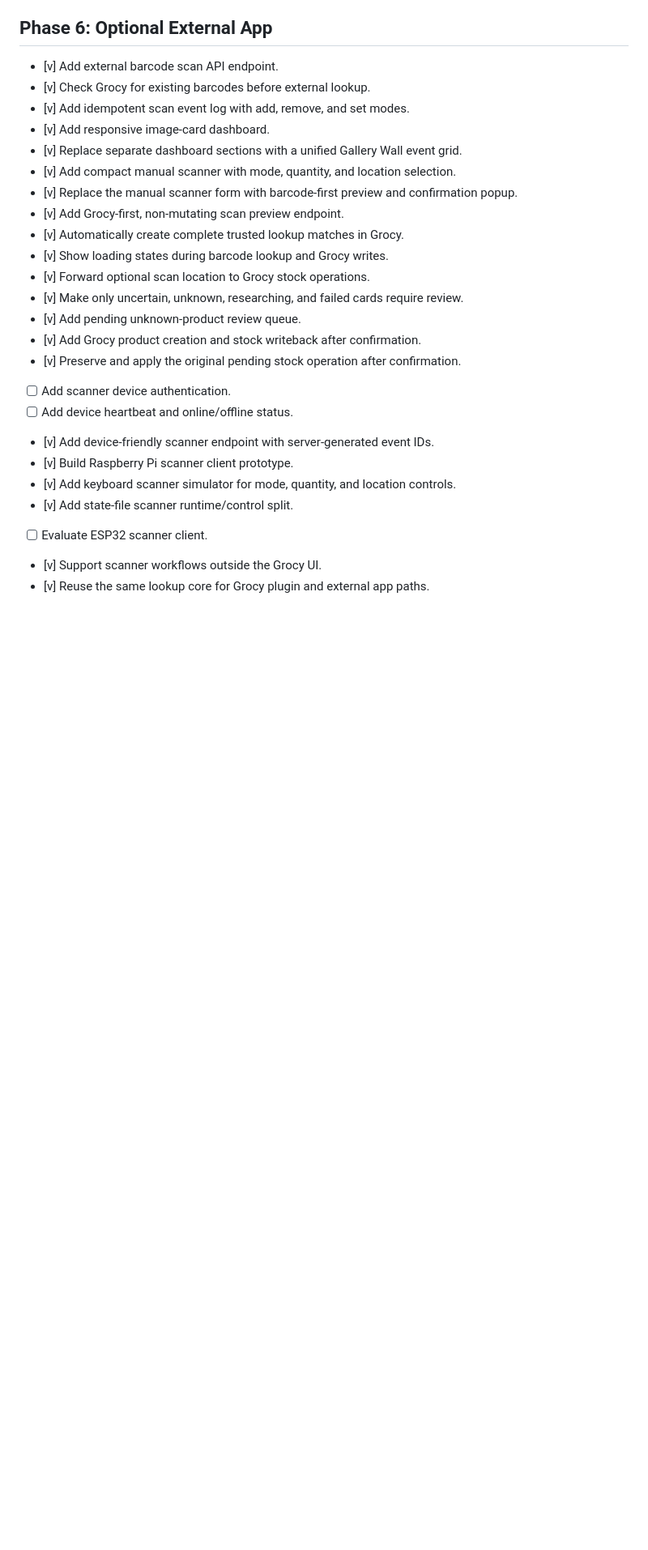
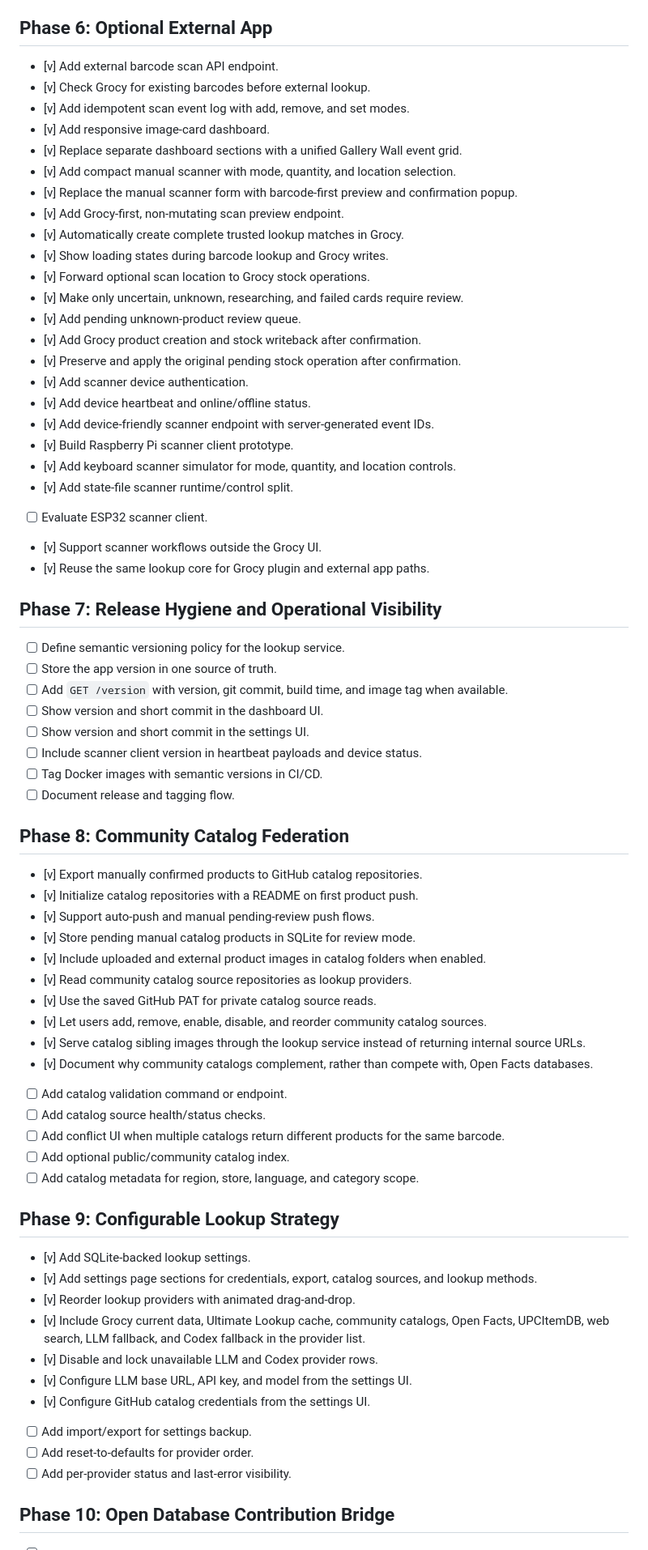
Before and after one commit to Walter0697/grocy-ultimate-lookup, a Markdown page: ROADMAP.md, the part around one of its changes. Shown at 81% size. GitHub-like rendering; blank space fills up the shorter version.

Commit message:
docs: update roadmap for catalog and releases

```diff
--- a/ROADMAP.md
+++ b/ROADMAP.md
@@ -111,8 +111,8 @@
 - [v] Add pending unknown-product review queue.
 - [v] Add Grocy product creation and stock writeback after confirmation.
 - [v] Preserve and apply the original pending stock operation after confirmation.
-- [ ] Add scanner device authentication.
-- [ ] Add device heartbeat and online/offline status.
+- [v] Add scanner device authentication.
+- [v] Add device heartbeat and online/offline status.
 - [v] Add device-friendly scanner endpoint with server-generated event IDs.
 - [v] Build Raspberry Pi scanner client prototype.
 - [v] Add keyboard scanner simulator for mode, quantity, and location controls.
@@ -120,3 +120,48 @@
 - [ ] Evaluate ESP32 scanner client.
 - [v] Support scanner workflows outside the Grocy UI.
 - [v] Reuse the same lookup core for Grocy plugin and external app paths.
+
+## Phase 7: Release Hygiene and Operational Visibility
+
+- [ ] Define semantic versioning policy for the lookup service.
+- [ ] Store the app version in one source of truth.
+- [ ] Add `GET /version` with version, git commit, build time, and image tag when available.
+- [ ] Show version and short commit in the dashboard UI.
+- [ ] Show version and short commit in the settings UI.
+- [ ] Include scanner client version in heartbeat payloads and device status.
+- [ ] Tag Docker images with semantic versions in CI/CD.
+- [ ] Document release and tagging flow.
+
+## Phase 8: Community Catalog Federation
+
+- [v] Export manually confirmed products to GitHub catalog repositories.
+- [v] Initialize catalog repositories with a README on first product push.
+- [v] Support auto-push and manual pending-review push flows.
+- [v] Store pending manual catalog products in SQLite for review mode.
+- [v] Include uploaded and external product images in catalog folders when enabled.
+- [v] Read community catalog source repositories as lookup providers.
+- [v] Use the saved GitHub PAT for private catalog source reads.
+- [v] Let users add, remove, enable, disable, and reorder community catalog sources.
+- [v] Serve catalog sibling images through the lookup service instead of returning internal source URLs.
+- [v] Document why community catalogs complement, rather than compete with, Open Facts databases.
+- [ ] Add catalog validation command or endpoint.
+- [ ] Add catalog source health/status checks.
+- [ ] Add conflict UI when multiple catalogs return different products for the same barcode.
+- [ ] Add optional public/community catalog index.
+- [ ] Add catalog metadata for region, store, language, and category scope.
+
+## Phase 9: Configurable Lookup Strategy
+
+- [v] Add SQLite-backed lookup settings.
+- [v] Add settings page sections for credentials, export, catalog sources, and lookup methods.
+- [v] Reorder lookup providers with animated drag-and-drop.
+- [v] Include Grocy current data, Ultimate Lookup cache, community catalogs, Open Facts, UPCItemDB, web search, LLM fallback, and Codex fallback in the provider list.
+- [v] Disable and lock unavailable LLM and Codex provider rows.
+- [v] Configure LLM base URL, API key, and model from the settings UI.
+- [v] Configure GitHub catalog credentials from the settings UI.
+- [ ] Add import/export for settings backup.
+- [ ] Add reset-to-defaults for provider order.
+- [ ] Add per-provider status and last-error visibility.
+
+## Phase 10: Open Database Contribution Bridge
+
```
Also changed, not shown: other parts of ROADMAP.md (+7 -0 lines).
